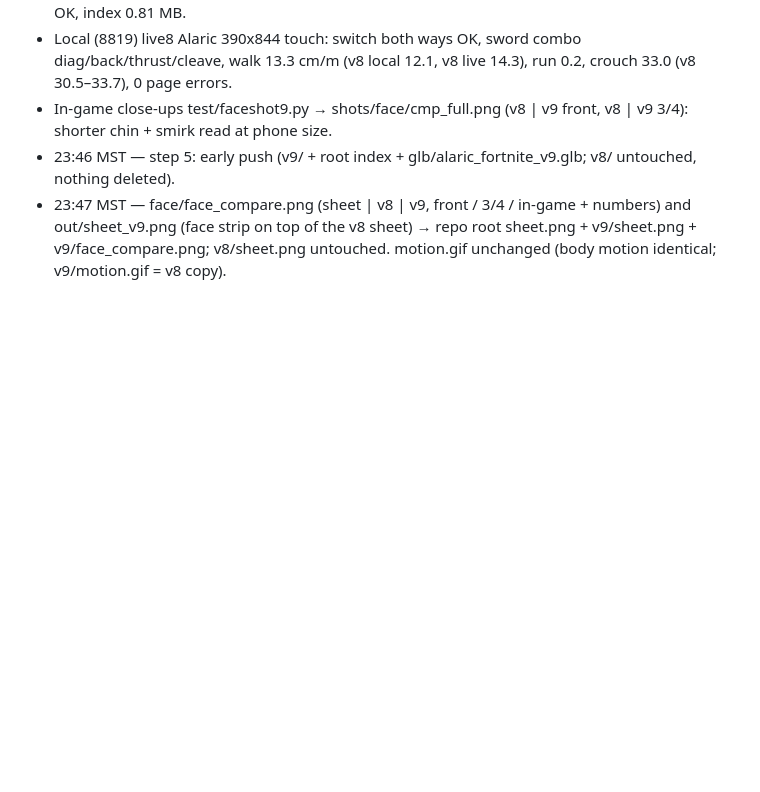
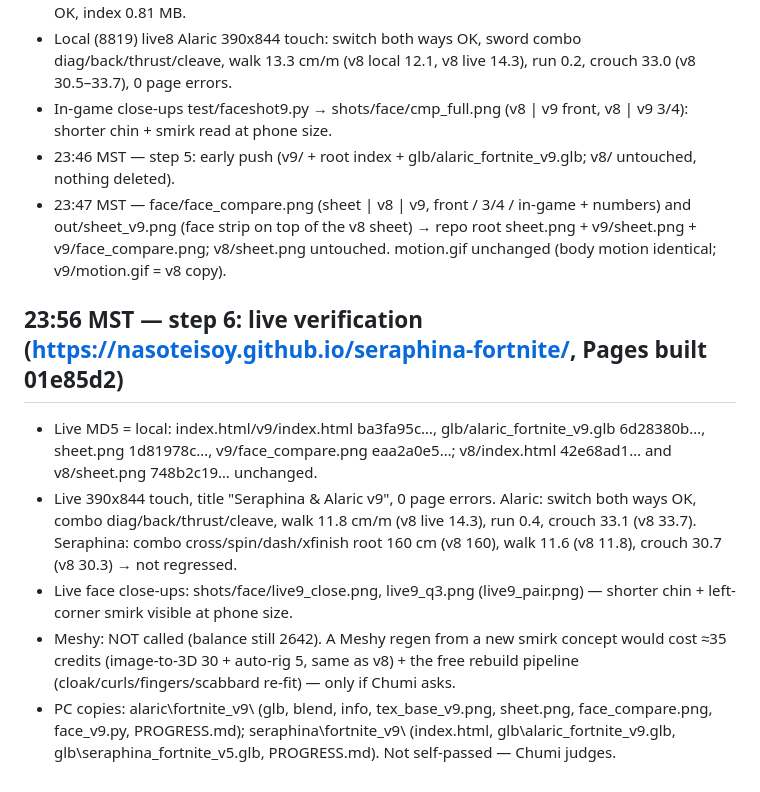
Before and after one commit to nasoteisoy/seraphina-fortnite, a Markdown page: v9/PROGRESS.md, the part around the change. GitHub-like rendering; blank space fills up the shorter version.

Commit message:
v9: PROGRESS (live verification)

```diff
--- a/v9/PROGRESS.md
+++ b/v9/PROGRESS.md
@@ -25,3 +25,10 @@ Rules: never delete, no Meshy (credits 2642 untouched), no BotCampus, no self-PA
 - In-game close-ups test/faceshot9.py → shots/face/cmp_full.png (v8 | v9 front, v8 | v9 3/4): shorter chin + smirk read at phone size.
 - 23:46 MST — step 5: early push (v9/ + root index + glb/alaric_fortnite_v9.glb; v8/ untouched, nothing deleted).
 - 23:47 MST — face/face_compare.png (sheet | v8 | v9, front / 3/4 / in-game + numbers) and out/sheet_v9.png (face strip on top of the v8 sheet) → repo root sheet.png + v9/sheet.png + v9/face_compare.png; v8/sheet.png untouched. motion.gif unchanged (body motion identical; v9/motion.gif = v8 copy).
+
+## 23:56 MST — step 6: live verification (https://nasoteisoy.github.io/seraphina-fortnite/, Pages built 01e85d2)
+- Live MD5 = local: index.html/v9/index.html ba3fa95c…, glb/alaric_fortnite_v9.glb 6d28380b…, sheet.png 1d81978c…, v9/face_compare.png eaa2a0e5…; v8/index.html 42e68ad1… and v8/sheet.png 748b2c19… unchanged.
+- Live 390x844 touch, title "Seraphina & Alaric v9", 0 page errors. Alaric: switch both ways OK, combo diag/back/thrust/cleave, walk 11.8 cm/m (v8 live 14.3), run 0.4, crouch 33.1 (v8 33.7). Seraphina: combo cross/spin/dash/xfinish root 160 cm (v8 160), walk 11.6 (v8 11.8), crouch 30.7 (v8 30.3) → not regressed.
+- Live face close-ups: shots/face/live9_close.png, live9_q3.png (live9_pair.png) — shorter chin + left-corner smirk visible at phone size.
+- Meshy: NOT called (balance still 2642). A Meshy regen from a new smirk concept would cost ≈35 credits (image-to-3D 30 + auto-rig 5, same as v8) + the free rebuild pipeline (cloak/curls/fingers/scabbard re-fit) — only if Chumi asks.
+- PC copies: alaric\fortnite_v9\ (glb, blend, info, tex_base_v9.png, sheet.png, face_compare.png, face_v9.py, PROGRESS.md); seraphina\fortnite_v9\ (index.html, glb\alaric_fortnite_v9.glb, glb\seraphina_fortnite_v5.glb, PROGRESS.md). Not self-passed — Chumi judges.
```
